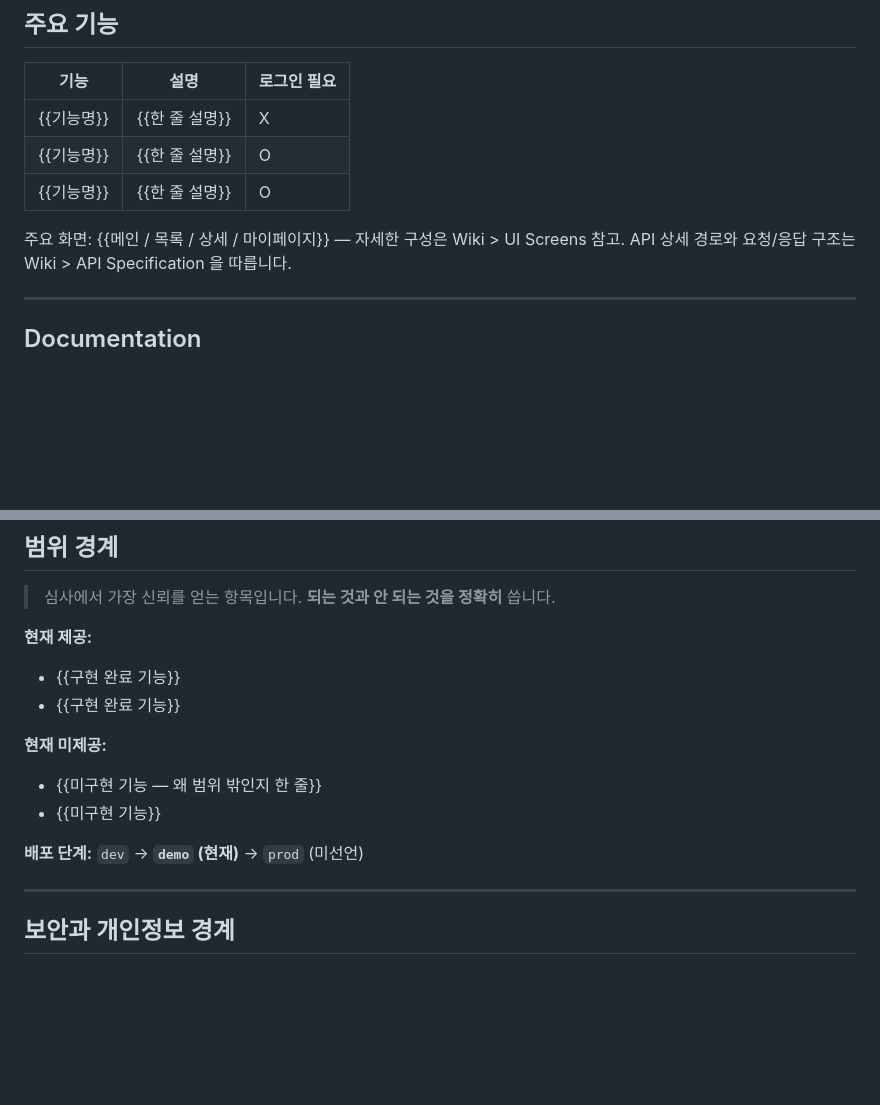
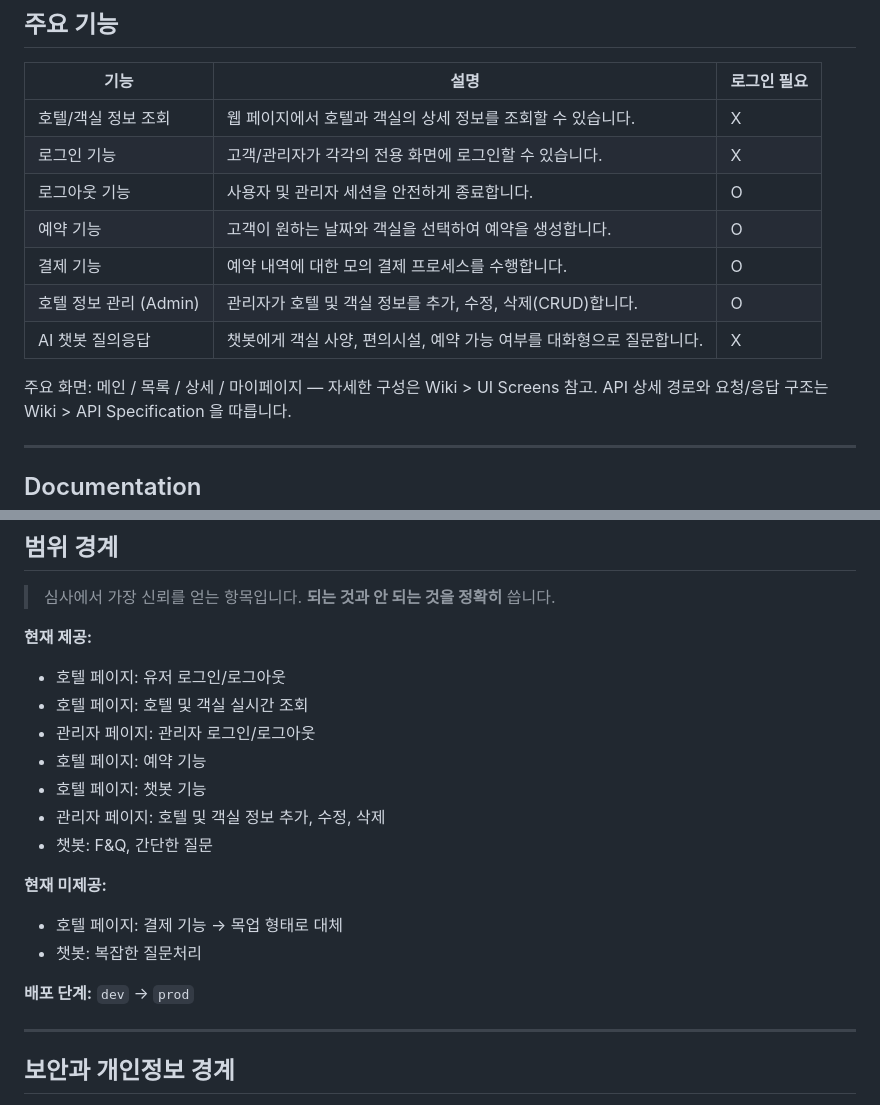
Before and after one commit to Team-likelion-3rd-Project/likelion-devops-7th-3rd-team04, a Markdown page: README.md, 2 parts joined by grey strips. Drawn GitHub-style; blank space fills up the shorter version.

```diff
--- a/README.md
+++ b/README.md
@@ -83,11 +79,15 @@
 
 | 기능 | 설명 | 로그인 필요 |
 |------|------|------------|
-| {{기능명}} | {{한 줄 설명}} | X |
-| {{기능명}} | {{한 줄 설명}} | O |
-| {{기능명}} | {{한 줄 설명}} | O |
+| 호텔/객실 정보 조회 | 웹 페이지에서 호텔과 객실의 상세 정보를 조회할 수 있습니다. | X |
+| 로그인 기능 | 고객/관리자가 각각의 전용 화면에 로그인할 수 있습니다. | X |
+| 로그아웃 기능 | 사용자 및 관리자 세션을 안전하게 종료합니다. | O |
+| 예약 기능 | 고객이 원하는 날짜와 객실을 선택하여 예약을 생성합니다. | O |
+| 결제 기능 | 예약 내역에 대한 모의 결제 프로세스를 수행합니다. | O |
+| 호텔 정보 관리 (Admin) | 관리자가 호텔 및 객실 정보를 추가, 수정, 삭제(CRUD)합니다. | O |
+| AI 챗봇 질의응답 | 챗봇에게 객실 사양, 편의시설, 예약 가능 여부를 대화형으로 질문합니다. | X |
 
-주요 화면: {{메인 / 목록 / 상세 / 마이페이지}} — 자세한 구성은 Wiki > UI Screens 참고.
+주요 화면: 메인 / 목록 / 상세 / 마이페이지 — 자세한 구성은 Wiki > UI Screens 참고.
 API 상세 경로와 요청/응답 구조는 Wiki > API Specification 을 따릅니다.
 
 ---
@@ -110,15 +110,19 @@ API 상세 경로와 요청/응답 구조는 Wiki > API Specification 을 따릅
 
 **현재 제공:**
 
-- {{구현 완료 기능}}
-- {{구현 완료 기능}}
+- 호텔 페이지: 유저 로그인/로그아웃
+- 호텔 페이지: 호텔 및 객실 실시간 조회
+- 관리자 페이지: 관리자 로그인/로그아웃
+- 호텔 페이지: 예약 기능
+- 호텔 페이지: 챗봇 기능
+- 관리자 페이지: 호텔 및 객실 정보 추가, 수정, 삭제
+- 챗봇: F&Q, 간단한 질문
 
 **현재 미제공:**
+- 호텔 페이지: 결제 기능 → 목업 형태로 대체
+- 챗봇: 복잡한 질문처리
 
-- {{미구현 기능 — 왜 범위 밖인지 한 줄}}
-- {{미구현 기능}}
-
-**배포 단계:** `dev` → **`demo` (현재)** → `prod` (미선언)
+**배포 단계:** `dev` → `prod`
 
 ---
 
```
Also changed, not shown: other parts of README.md (+70 -51 lines).
